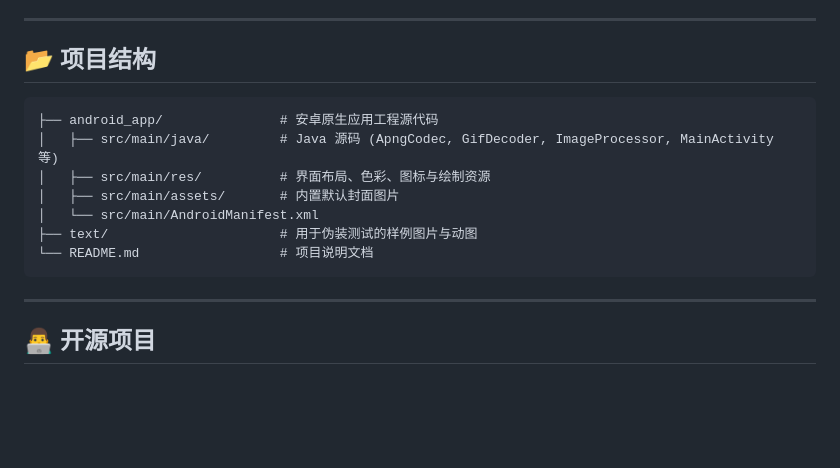
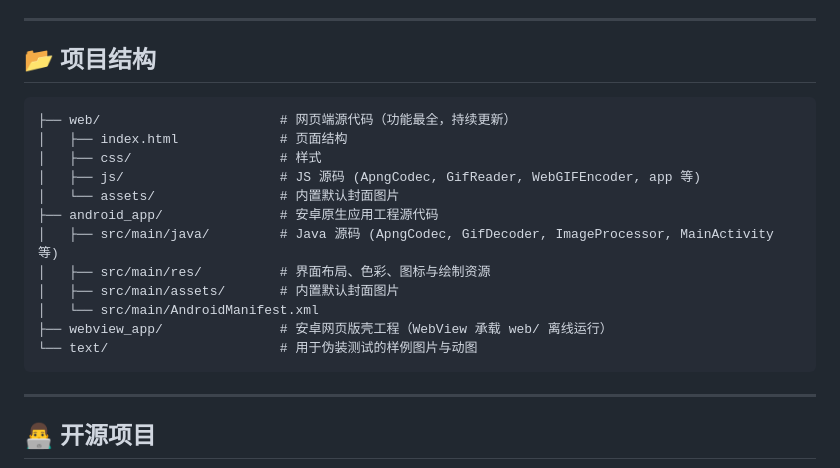
Before and after one commit to Zeraphyms/PNG-phantom-tank, a Markdown page: README.md, the part around one of its changes. Drawn GitHub-style; blank space fills up the shorter version.

````diff
--- a/README.md
+++ b/README.md
@@ -52,13 +76,18 @@
 ## 📂 项目结构
 
 ```
+├── web/                       # 网页端源代码（功能最全，持续更新）
+│   ├── index.html             # 页面结构
+│   ├── css/                   # 样式
+│   ├── js/                    # JS 源码 (ApngCodec, GifReader, WebGIFEncoder, app 等)
+│   └── assets/                # 内置默认封面图片
 ├── android_app/               # 安卓原生应用工程源代码
 │   ├── src/main/java/         # Java 源码 (ApngCodec, GifDecoder, ImageProcessor, MainActivity 等)
 │   ├── src/main/res/          # 界面布局、色彩、图标与绘制资源
 │   ├── src/main/assets/       # 内置默认封面图片
 │   └── src/main/AndroidManifest.xml
-├── text/                      # 用于伪装测试的样例图片与动图
-└── README.md                  # 项目说明文档
+├── webview_app/               # 安卓网页版壳工程（WebView 承载 web/ 离线运行）
+└── text/                      # 用于伪装测试的样例图片与动图
 ```
 
 ---
````
Also changed, not shown: other parts of README.md (+32 -8 lines).
